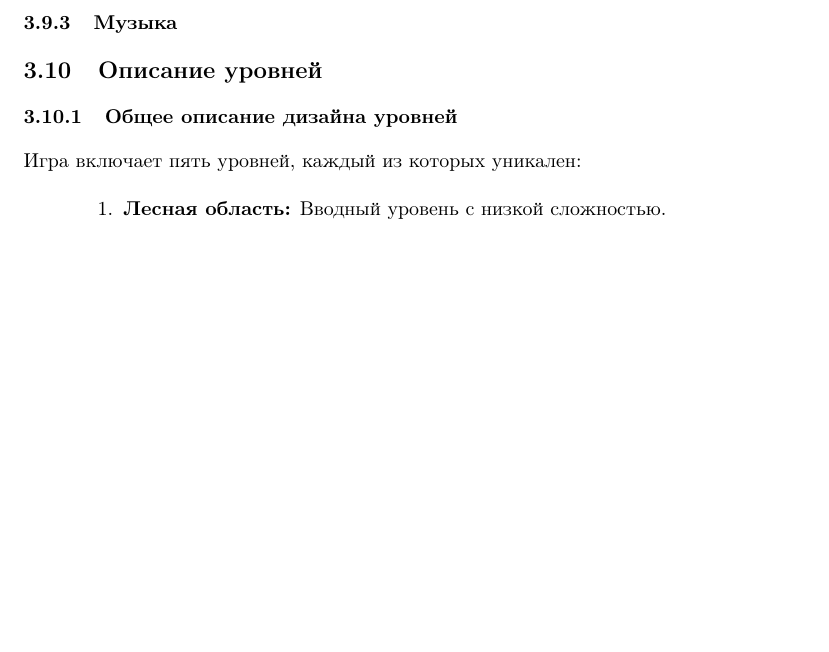
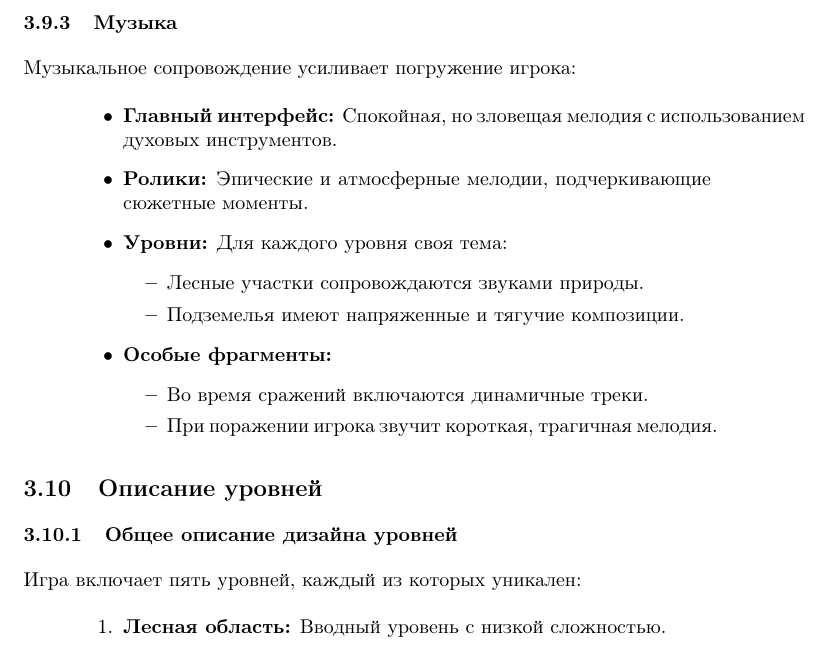
Before and after one commit to temaantonov11/DesignDocument, a LaTeX document (main.tex): part of page 11 of 11, cut so that both start at the same text, the shorter picture padded with empty space. Compiled offline with pdfLaTeX.

Commit message:
Update (add music) main.tex

```diff
--- a/main.tex
+++ b/main.tex
@@ -309,6 +309,21 @@ AI врагов разработан для создания динамичны
     \end{itemize}
 \end{itemize}
 \subsubsection{Музыка}
+Музыкальное сопровождение усиливает погружение игрока:
+\begin{itemize}
+    \item \textbf{Главный интерфейс:} Спокойная, но зловещая мелодия с использованием духовых инструментов.
+    \item \textbf{Ролики:} Эпические и атмосферные мелодии, подчеркивающие сюжетные моменты.
+    \item \textbf{Уровни:} Для каждого уровня своя тема:
+    \begin{itemize}
+        \item Лесные участки сопровождаются звуками природы.
+        \item Подземелья имеют напряженные и тягучие композиции.
+    \end{itemize}
+    \item \textbf{Особые фрагменты:}
+    \begin{itemize}
+        \item Во время сражений включаются динамичные треки.
+        \item При поражении игрока звучит короткая, трагичная мелодия.
+    \end{itemize}
+\end{itemize}
 
 \subsection{Описание уровней}
 \subsubsection{Общее описание дизайна уровней}
```
